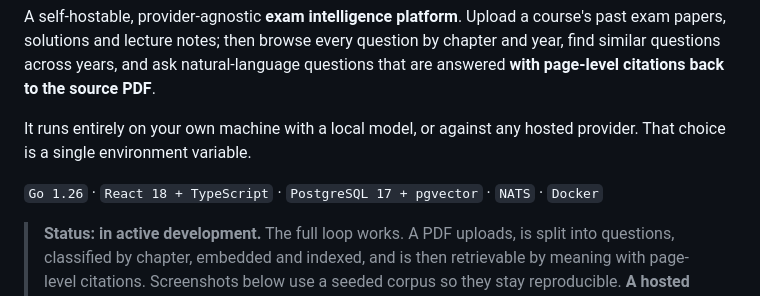
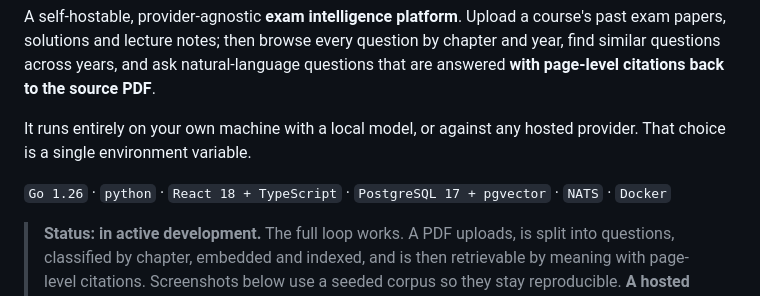
Before and after one commit to SaifulJnU/skriptra, a Markdown page: README.md, the part around the change. Drawn GitHub-style.

Commit message:
Add python to technology stack in README

```diff
--- a/README.md
+++ b/README.md
@@ -6,7 +6,7 @@ A self-hostable, provider-agnostic **exam intelligence platform**. Upload a cour
 
 It runs entirely on your own machine with a local model, or against any hosted provider. That choice is a single environment variable.
 
-`Go 1.26` · `React 18 + TypeScript` · `PostgreSQL 17 + pgvector` · `NATS` · `Docker`
+`Go 1.26` · `python` · `React 18 + TypeScript` · `PostgreSQL 17 + pgvector` · `NATS` · `Docker`
 
 > **Status: in active development.** The full loop works. A PDF uploads, is split into questions, classified by chapter, embedded and indexed, and is then retrievable by meaning with page-level citations. Screenshots below use a seeded corpus so they stay reproducible.
 > **A hosted demo is coming.** Until then the whole stack runs locally with `docker compose up`. See [Running it locally](#running-it-locally).
```
